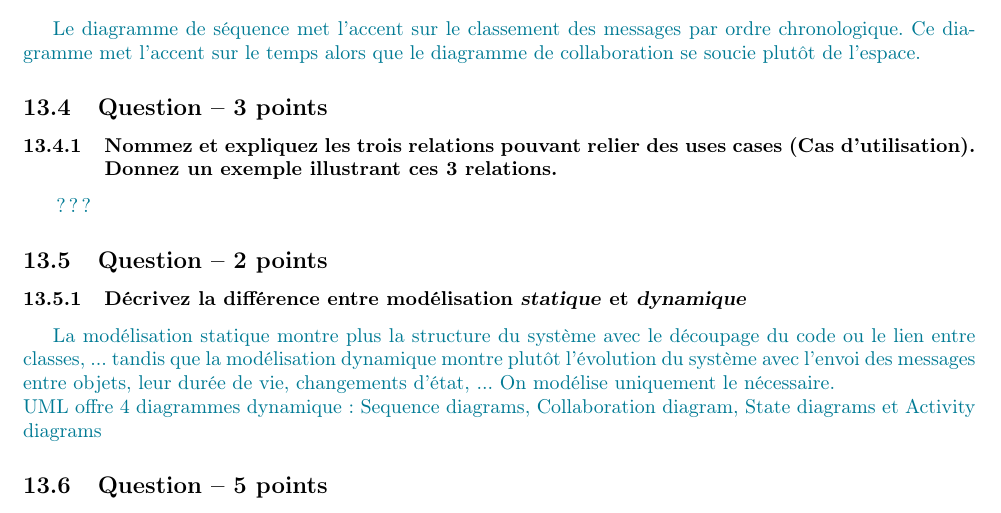
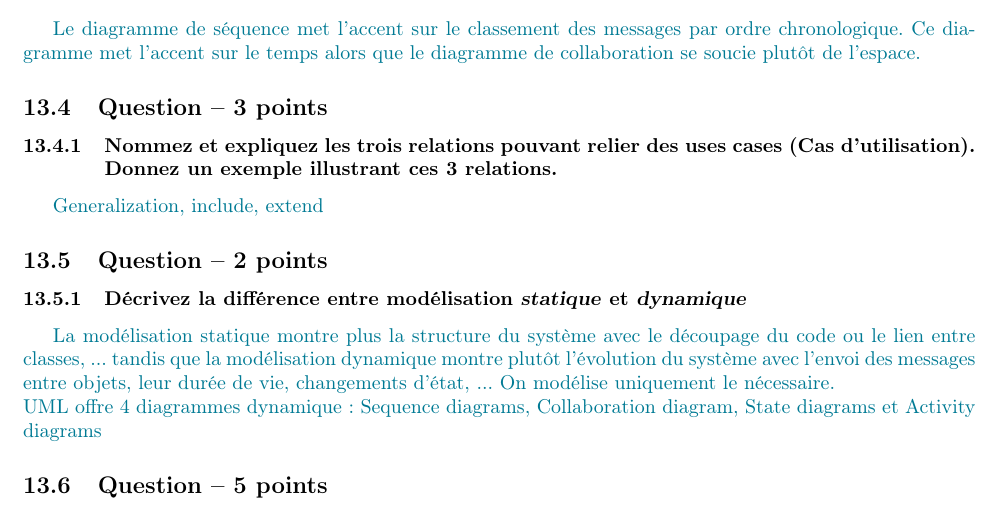
Before and after one commit to crisgild/INFO-F204-Analyse_et_methodes-Resume, a LaTeX document (src/main.tex, which reads src/questions-reponses/3.uml/text.tex): part of page 22 of 26, cut so that both start at the same text. Compiled offline with pdfLaTeX.

Commit message:
Update text.tex

```diff
--- a/src/questions-reponses/3.uml/text.tex
+++ b/src/questions-reponses/3.uml/text.tex
@@ -59,7 +59,7 @@
 
 
 \subsubsection{Nommez et expliquez les trois relations pouvant relier des uses cases (Cas d'utilisation). Donnez un exemple illustrant ces 3 relations.}
-\textcolor[rgb]{0,0.48,0.58}{???}
+\textcolor[rgb]{0,0.48,0.58}{Generalization, include, extend}
 
 
 
```
